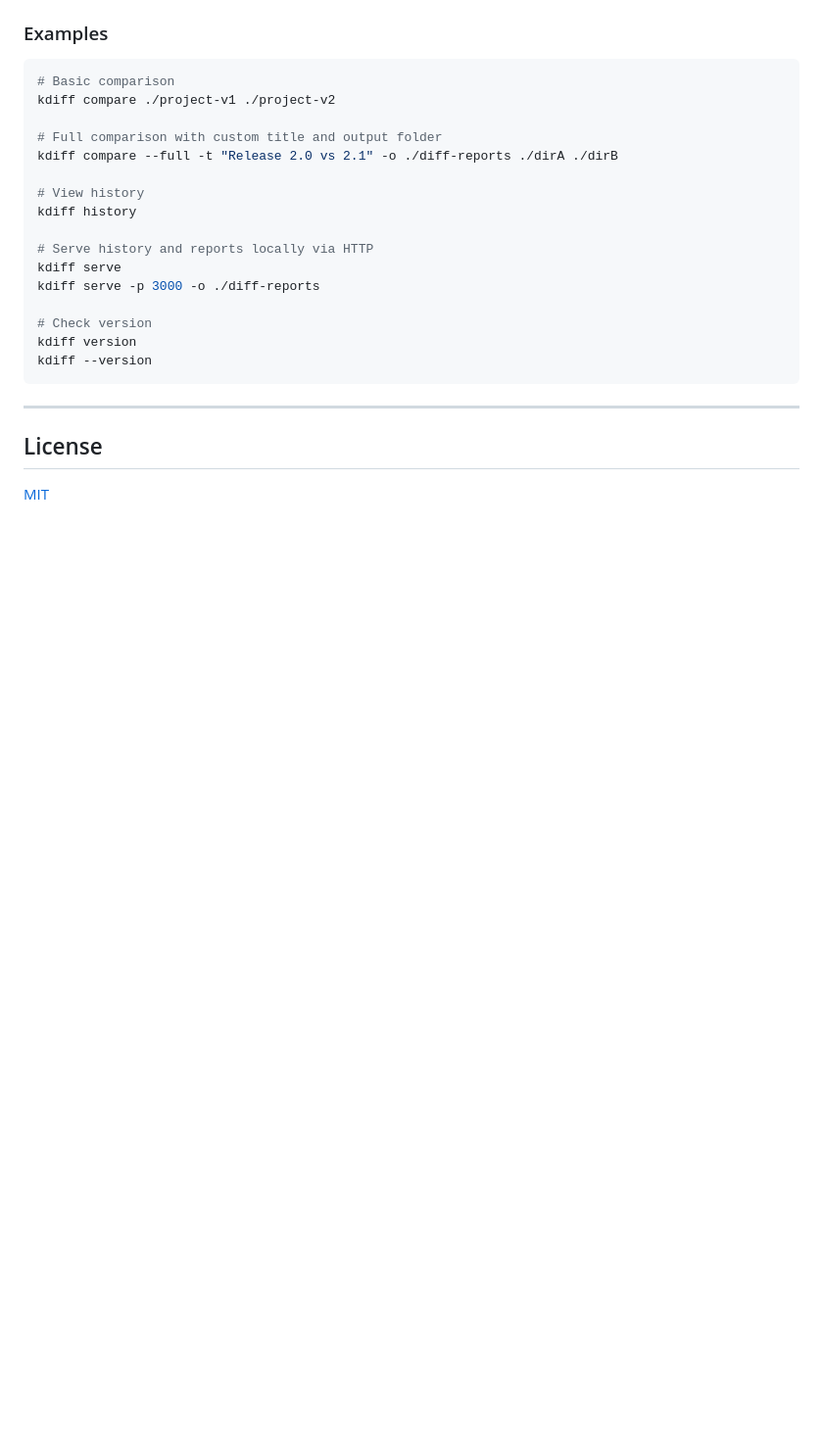
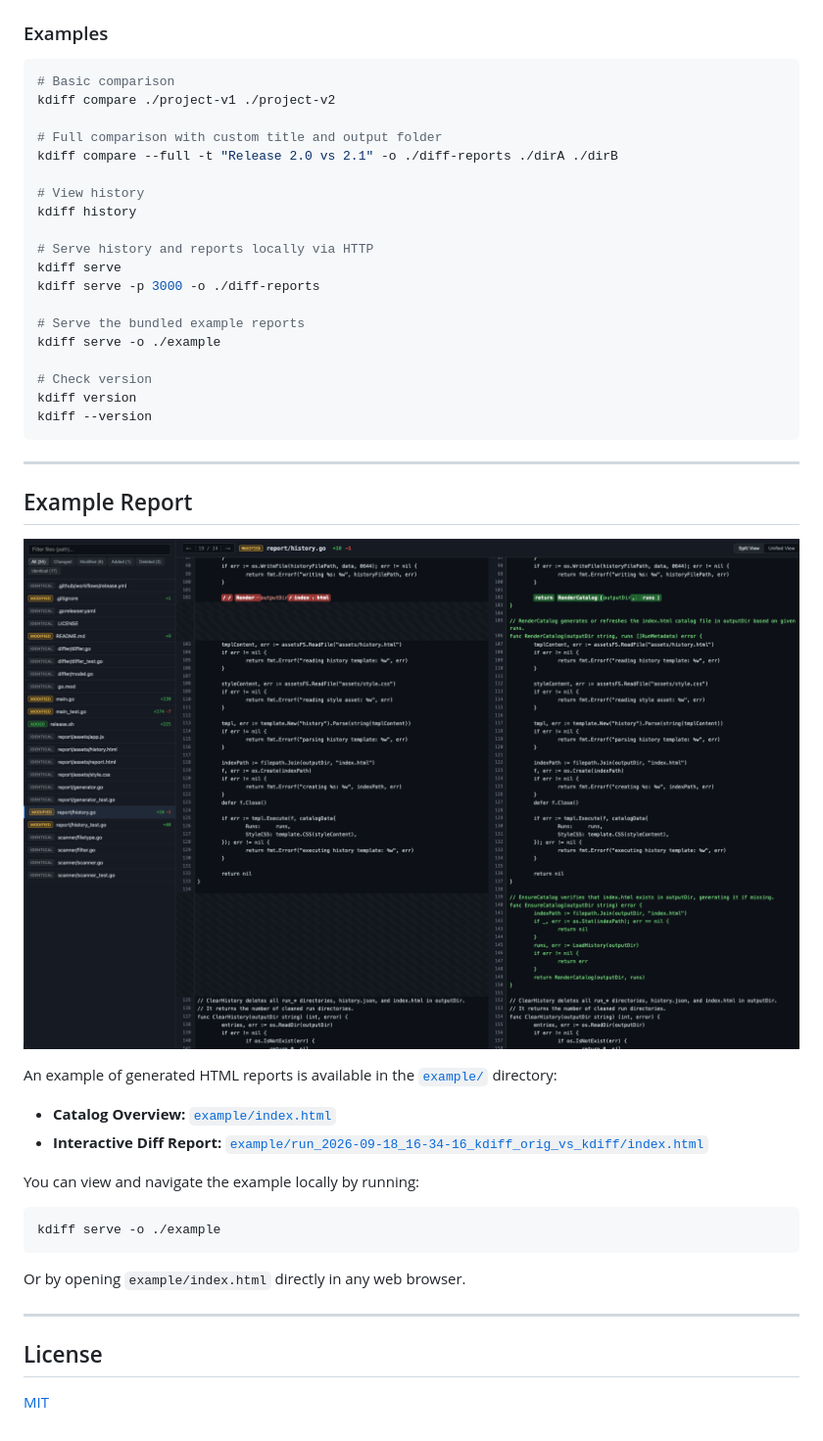
Before and after one commit to ivanlunardi/kdiff, a Markdown page: README.md, the part around the change. Shown: that part at 98% size. Drawn GitHub-style; pictures changed too: assets/example.png (added); blank space fills up the shorter version.

````diff
--- a/README.md
+++ b/README.md
@@ -74,6 +74,9 @@ kdiff history
 kdiff serve
 kdiff serve -p 3000 -o ./diff-reports
 
+# Serve the bundled example reports
+kdiff serve -o ./example
+
 # Check version
 kdiff version
 kdiff --version
@@ -81,6 +84,25 @@ kdiff --version
 
 ---
 
+## Example Report
+
+![kdiff Example Report](assets/example.png)
+
+An example of generated HTML reports is available in the [`example/`](example/) directory:
+
+- **Catalog Overview:** [`example/index.html`](example/index.html)
+- **Interactive Diff Report:** [`example/run_2026-09-18_16-34-16_kdiff_orig_vs_kdiff/index.html`](example/run_2026-09-18_16-34-16_kdiff_orig_vs_kdiff/index.html)
+
+You can view and navigate the example locally by running:
+
+```bash
+kdiff serve -o ./example
+```
+
+Or by opening `example/index.html` directly in any web browser.
+
+---
+
 ## License
 
 [MIT](LICENSE)
````
Also changed, not shown: 4 other files.
